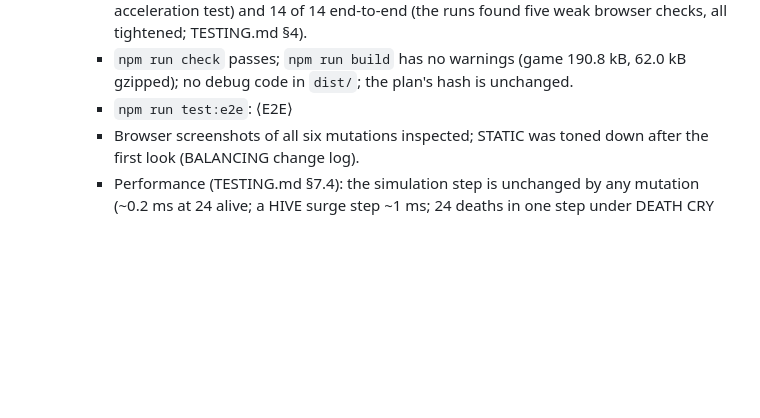
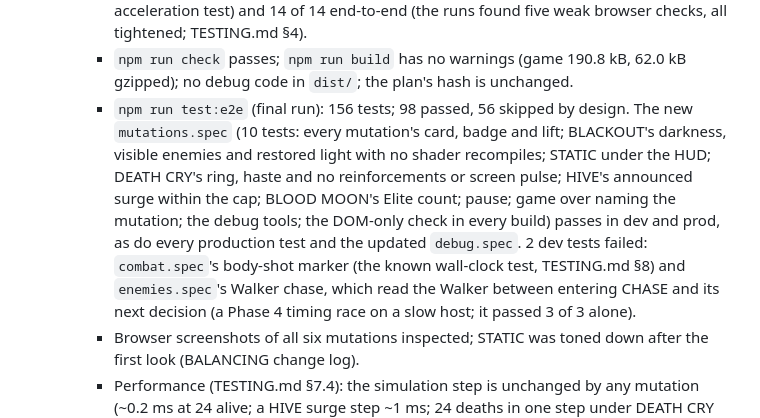
Before and after one commit to yusuf-mo-ali/The-Last-Signal, a Markdown page: PROGRESS.md, the part around the change. Drawn GitHub-style; blank space fills up the shorter version.

Commit message:
Phase 7: final end-to-end results
Co-Authored-By: Claude Opus 5.5 <noreply@anthropic.com>
Claude-Session: https://claude.ai/code/session_01TEbmprG2Cabt7i5FPCGbSK

```diff
--- a/PROGRESS.md
+++ b/PROGRESS.md
@@ -275,7 +275,7 @@
     - 72 new unit, property and integration tests (1188 in the suite): the catalogue and clamps, the effect runtime, the environment, selection properties over 50 runs × 60 waves, the generator per mutation, the enemy hooks, the lifecycle (every way a wave ends leaves nothing behind), the full loop (waves 4–8, D-029, pause, death, 30 / 60 / 144 Hz), and the survival tripwire (BALANCING §2.15). The tripwire's first form never failed (its defender was never hit); rebuilt as a survival check, it failed HUNGER ×1.2, and HUNGER (×1.15) and HIVE (×1.2, one +1 surge) were made gentler.
     - Planted bugs: 32 of 32 unit-level (31 on the first run; the survivor led to a direct acceleration test) and 14 of 14 end-to-end (the runs found five weak browser checks, all tightened; TESTING.md §4).
     - `npm run check` passes; `npm run build` has no warnings (game 190.8 kB, 62.0 kB gzipped); no debug code in `dist/`; the plan's hash is unchanged.
-    - `npm run test:e2e`: ⟨E2E⟩
+    - `npm run test:e2e` (final run): 156 tests; 98 passed, 56 skipped by design. The new `mutations.spec` (10 tests: every mutation's card, badge and lift; BLACKOUT's darkness, visible enemies and restored light with no shader recompiles; STATIC under the HUD; DEATH CRY's ring, haste and no reinforcements or screen pulse; HIVE's announced surge within the cap; BLOOD MOON's Elite count; pause; game over naming the mutation; the debug tools; the DOM-only check in every build) passes in dev and prod, as do every production test and the updated `debug.spec`. 2 dev tests failed: `combat.spec`'s body-shot marker (the known wall-clock test, TESTING.md §8) and `enemies.spec`'s Walker chase, which read the Walker between entering CHASE and its next decision (a Phase 4 timing race on a slow host; it passed 3 of 3 alone).
     - Browser screenshots of all six mutations inspected; STATIC was toned down after the first look (BALANCING change log).
     - Performance (TESTING.md §7.4): the simulation step is unchanged by any mutation (~0.2 ms at 24 alive; a HIVE surge step ~1 ms; 24 deaths in one step under DEATH CRY 0.42 ms). The first lighting (three emergency and one muzzle point light, present from load) cost ~25 % of the frame in every wave on software rendering; it was replaced by emissive lamps with unlit floor pools and a fill-light rise on the muzzle flash, which measure within noise of Phase 6 with a constant program count.
   - Live Vercel preview: still not reachable from the container (proxy 403 for `*.vercel.app`).
```
Also changed, not shown: TESTING.md (+1 -1 lines).
